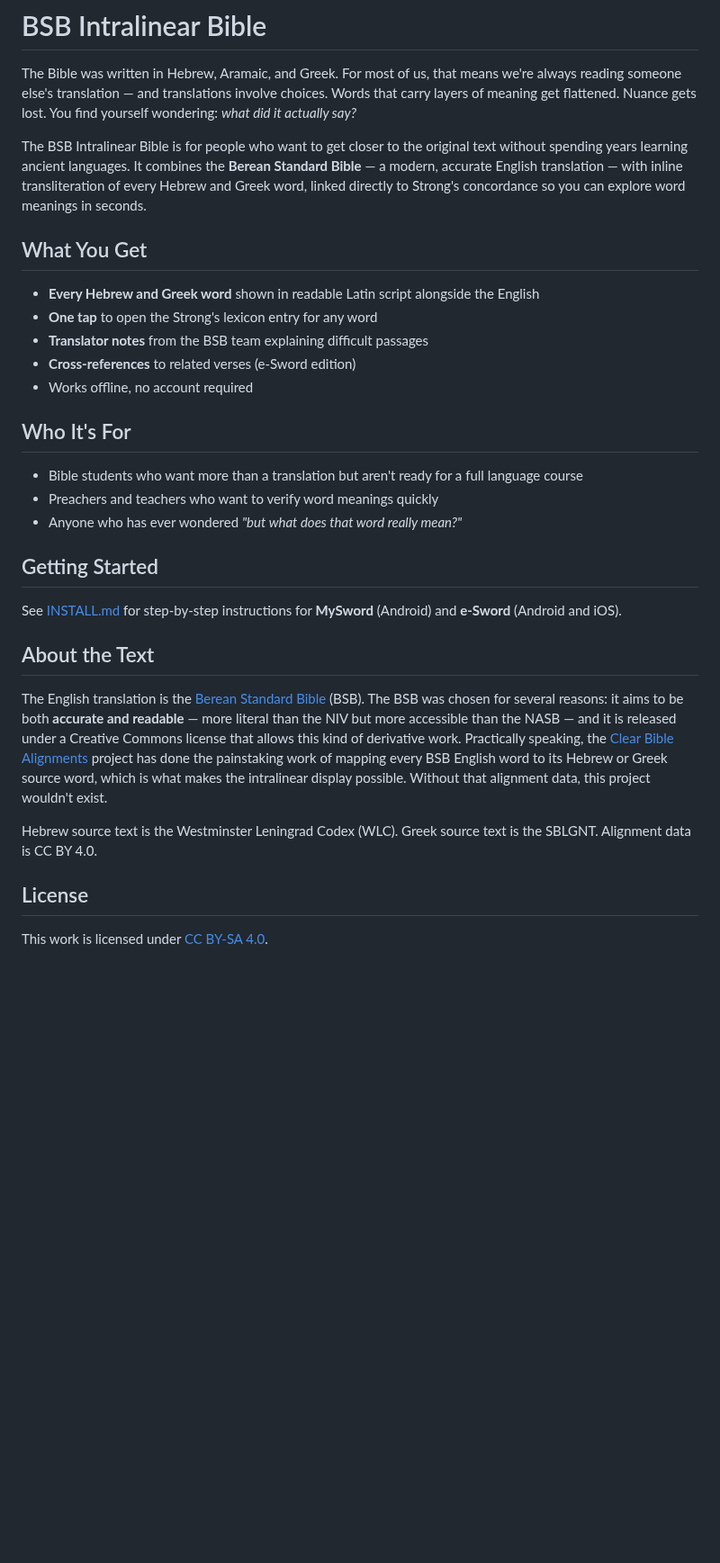
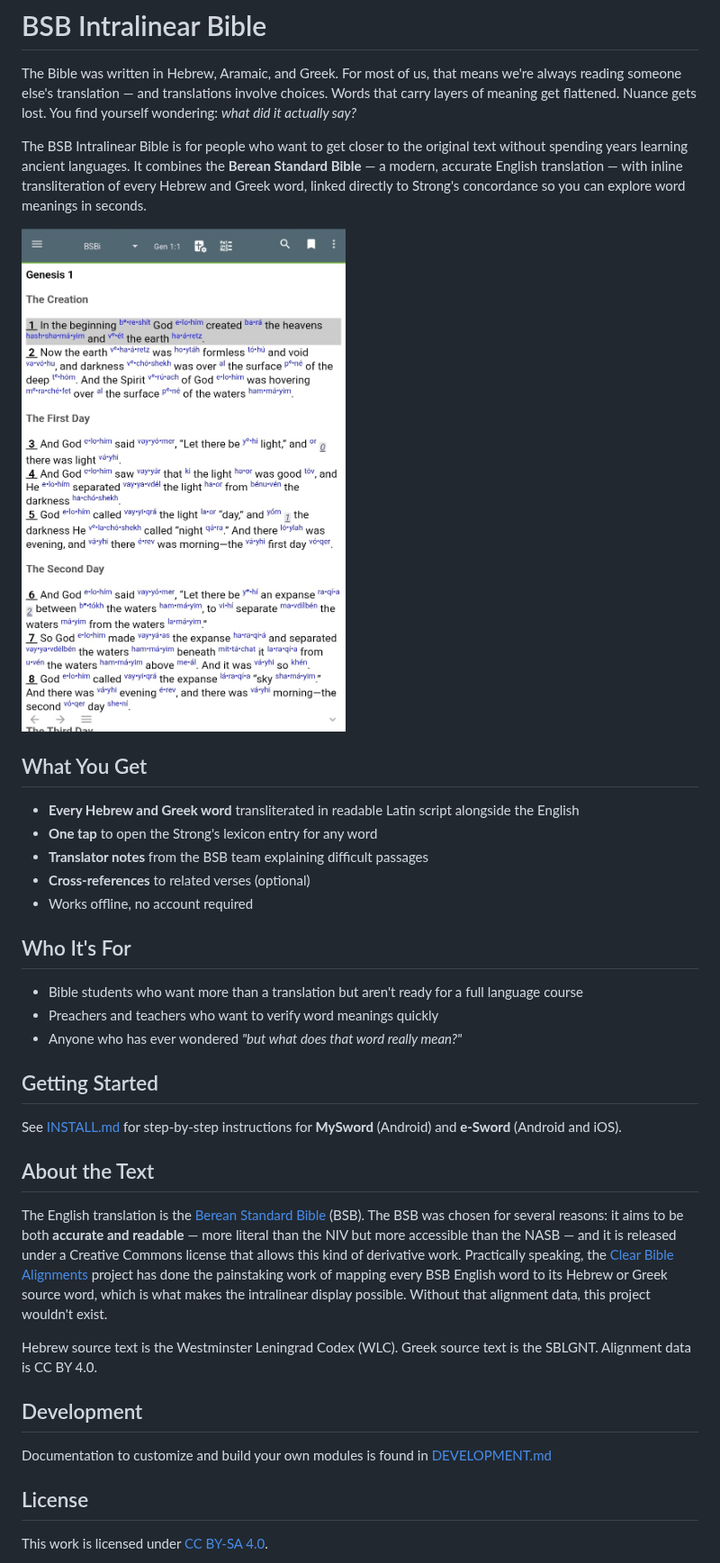
Before and after one commit to scottrbailey/intralinear-bible, a Markdown page: README.md, the part around one of its changes. Shown at 90% size. Drawn GitHub-style; pictures changed too: docs/assets/MySword_intralinear.jpg (added); blank space fills up the shorter version.

Commit message:
Update documentation

```diff
--- a/README.md
+++ b/README.md
@@ -4,12 +4,14 @@ The Bible was written in Hebrew, Aramaic, and Greek. For most of us, that means
 
 The BSB Intralinear Bible is for people who want to get closer to the original text without spending years learning ancient languages. It combines the **Berean Standard Bible** — a modern, accurate English translation — with inline transliteration of every Hebrew and Greek word, linked directly to Strong's concordance so you can explore word meanings in seconds.
 
+<img src="docs/assets/MySword_intralinear.jpg" description="MySword Intralinear" width="480"/>
+
 ## What You Get
 
-- **Every Hebrew and Greek word** shown in readable Latin script alongside the English
+- **Every Hebrew and Greek word** transliterated in readable Latin script alongside the English
 - **One tap** to open the Strong's lexicon entry for any word
 - **Translator notes** from the BSB team explaining difficult passages
-- **Cross-references** to related verses (e-Sword edition)
+- **Cross-references** to related verses (optional)
 - Works offline, no account required
 
 ## Who It's For
@@ -27,6 +29,10 @@ See [INSTALL.md](INSTALL.md) for step-by-step instructions for **MySword** (Andr
 The English translation is the [Berean Standard Bible](https://bereanbible.com) (BSB). The BSB was chosen for several reasons: it aims to be both **accurate and readable** — more literal than the NIV but more accessible than the NASB — and it is released under a Creative Commons license that allows this kind of derivative work. Practically speaking, the [Clear Bible Alignments](https://github.com/Clear-Bible/Alignments) project has done the painstaking work of mapping every BSB English word to its Hebrew or Greek source word, which is what makes the intralinear display possible. Without that alignment data, this project wouldn't exist.
 
 Hebrew source text is the Westminster Leningrad Codex (WLC). Greek source text is the SBLGNT. Alignment data is CC BY 4.0.
+
+## Development
+
+Documentation to customize and build your own modules is found in [DEVELOPMENT.md](docs/DEVELOPMENT.md)
 
 ## License
 
```
Also changed, not shown: other parts of README.md (+1 -1 lines), INSTALL.md (deleted, +0 -108 lines), docs/DEVELOPMENT.md (added, +112 -0 lines), docs/INSTALL.md (added, +89 -0 lines), docs/assets/eSword_NT.jpg (added), docs/assets/eSword_OT.jpg (added), 1 other file.
